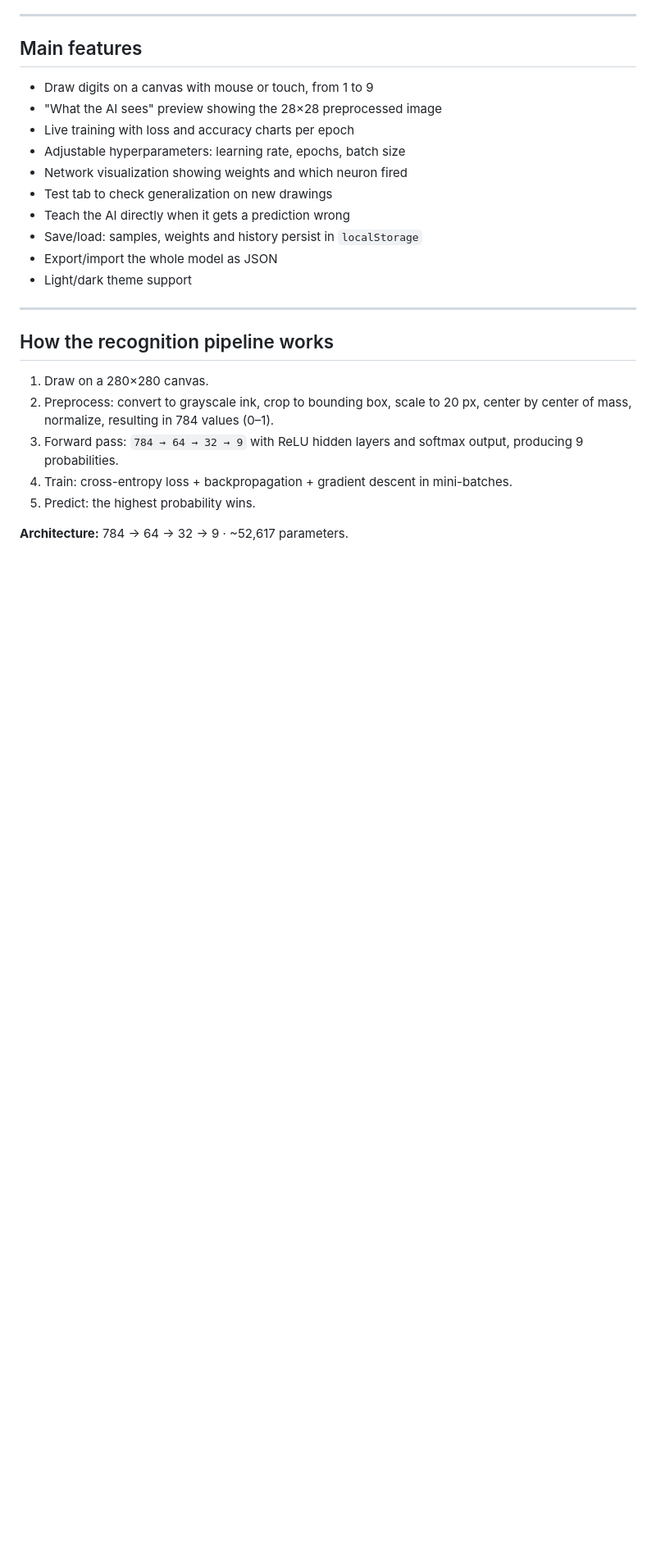
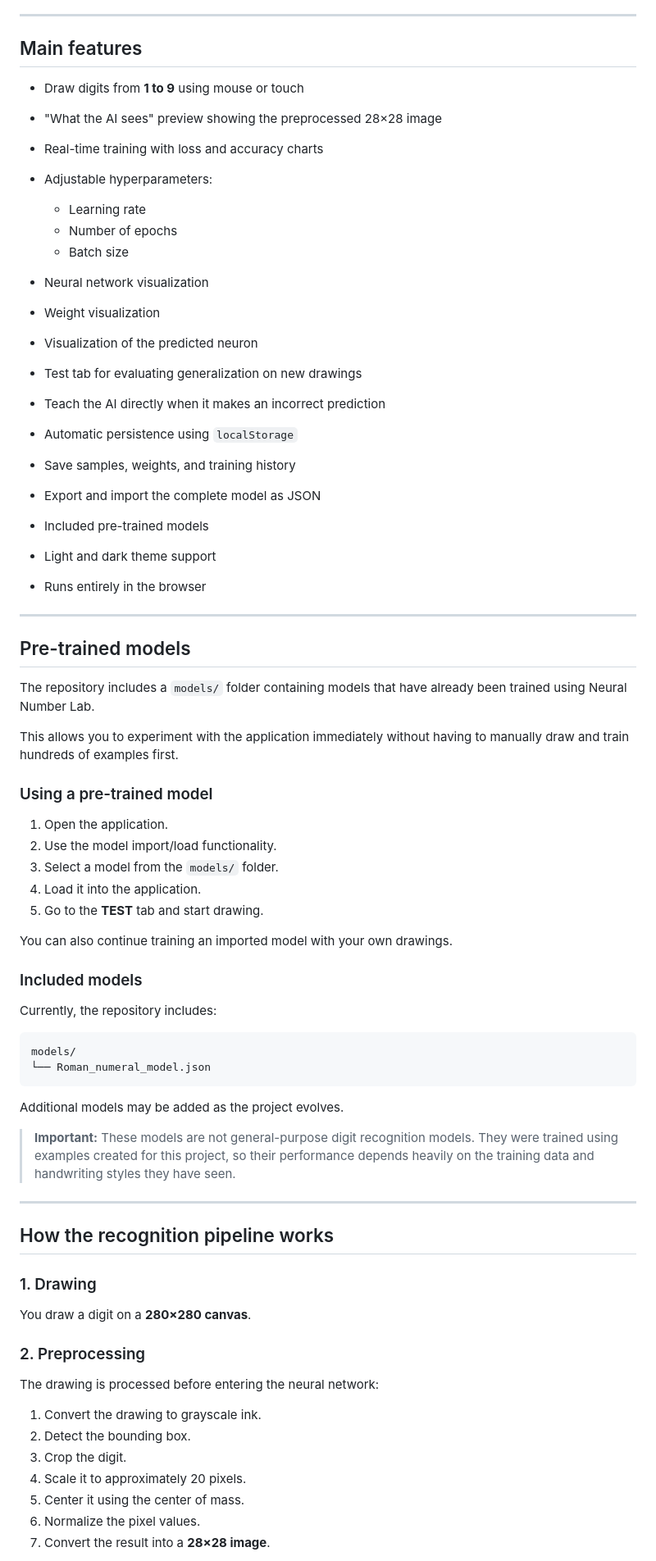
Before and after one commit to LucaFilippi/Neural-Number-Lab, a Markdown page: readme.md, the part around one of its changes. Shown at 82% size. Rendered like a GitHub page; blank space fills up the shorter version.

````diff
--- a/readme.md
+++ b/readme.md
@@ -30,25 +63,74 @@ You draw, the drawing becomes 784 numbers, the network predicts a digit, it comp
 
 ## Main features
 
-- Draw digits on a canvas with mouse or touch, from 1 to 9
-- "What the AI sees" preview showing the 28×28 preprocessed image
-- Live training with loss and accuracy charts per epoch
-- Adjustable hyperparameters: learning rate, epochs, batch size
-- Network visualization showing weights and which neuron fired
-- Test tab to check generalization on new drawings
-- Teach the AI directly when it gets a prediction wrong
-- Save/load: samples, weights and history persist in `localStorage`
-- Export/import the whole model as JSON
-- Light/dark theme support
+* Draw digits from **1 to 9** using mouse or touch
+* "What the AI sees" preview showing the preprocessed 28×28 image
+* Real-time training with loss and accuracy charts
+* Adjustable hyperparameters:
+
+  * Learning rate
+  * Number of epochs
+  * Batch size
+* Neural network visualization
+* Weight visualization
+* Visualization of the predicted neuron
+* Test tab for evaluating generalization on new drawings
+* Teach the AI directly when it makes an incorrect prediction
+* Automatic persistence using `localStorage`
+* Save samples, weights, and training history
+* Export and import the complete model as JSON
+* Included pre-trained models
+* Light and dark theme support
+* Runs entirely in the browser
+
+---
+
+## Pre-trained models
+
+The repository includes a `models/` folder containing models that have already been trained using Neural Number Lab.
+
+This allows you to experiment with the application immediately without having to manually draw and train hundreds of examples first.
+
+### Using a pre-trained model
+
+1. Open the application.
+2. Use the model import/load functionality.
+3. Select a model from the `models/` folder.
+4. Load it into the application.
+5. Go to the **TEST** tab and start drawing.
+
+You can also continue training an imported model with your own drawings.
+
+### Included models
+
+Currently, the repository includes:
+
+```text
+models/
+└── Roman_numeral_model.json
+```
+
+Additional models may be added as the project evolves.
+
+> **Important:** These models are not general-purpose digit recognition models. They were trained using examples created for this project, so their performance depends heavily on the training data and handwriting styles they have seen.
 
 ---
 
 ## How the recognition pipeline works
 
-1. Draw on a 280×280 canvas.
-2. Preprocess: convert to grayscale ink, crop to bounding box, scale to 20 px, center by center of mass, normalize, resulting in 784 values (0–1).
-3. Forward pass: `784 → 64 → 32 → 9` with ReLU hidden layers and softmax output, producing 9 probabilities.
-4. Train: cross-entropy loss + backpropagation + gradient descent in mini-batches.
-5. Predict: the highest probability wins.
+### 1. Drawing
 
-**Architecture:** 784 → 64 → 32 → 9 · ~52,617 parameters.
+You draw a digit on a **280×280 canvas**.
+
+### 2. Preprocessing
+
+The drawing is processed before entering the neural network:
+
+1. Convert the drawing to grayscale ink.
+2. Detect the bounding box.
+3. Crop the digit.
+4. Scale it to approximately 20 pixels.
+5. Center it using the center of mass.
+6. Normalize the pixel values.
+7. Convert the result into a **28×28 image**.
+
````
Also changed, not shown: other parts of readme.md (+189 -131 lines).
